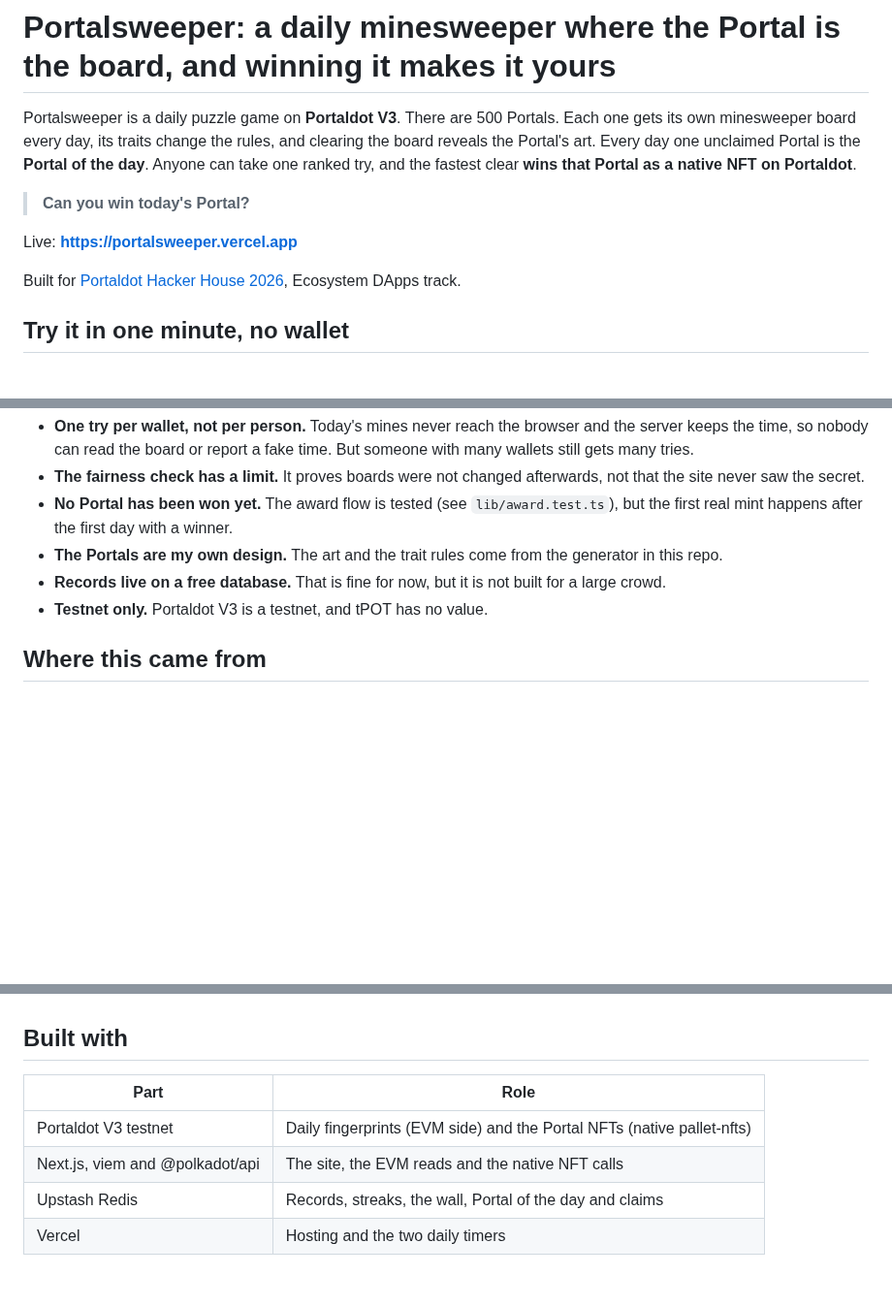
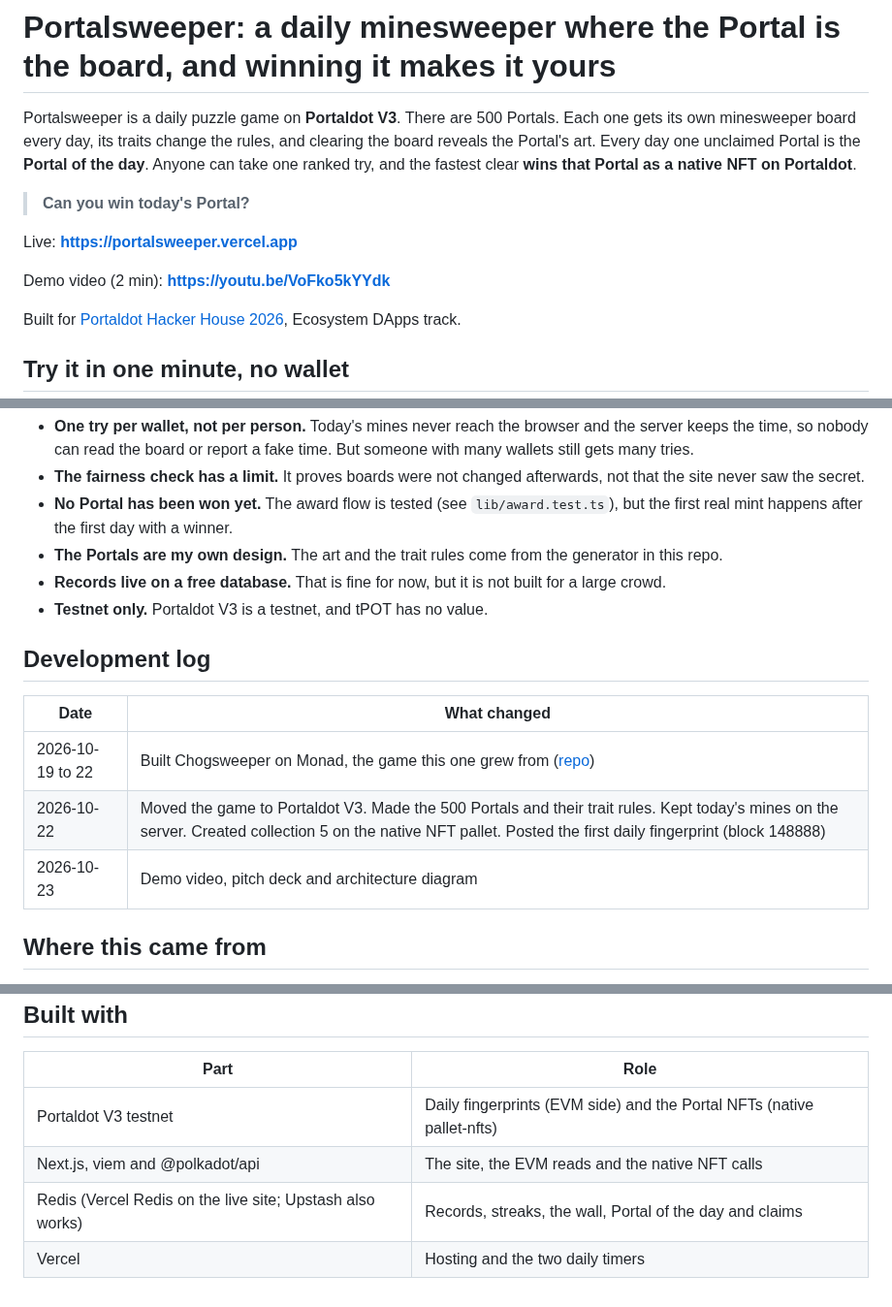
Before and after one commit to Sireadell/portalsweeper, a Markdown page: README.md, 3 parts joined by grey strips. Shown at 97% size. GitHub-like rendering; blank space fills up the shorter version.

```diff
--- a/README.md
+++ b/README.md
@@ -7,6 +7,8 @@ Every day one unclaimed Portal is the **Portal of the day**. Anyone can take one
 > **Can you win today's Portal?**
 
 Live: **https://portalsweeper.vercel.app**
+
+Demo video (2 min): **https://youtu.be/VoFko5kYYdk**
 
 Built for [Portaldot Hacker House 2026](https://dorahacks.io/hackathon/portaldot-hacker-house-2026), Ecosystem DApps track.
 
@@ -135,6 +143,14 @@ Still to do before Nov 6:
 - **The Portals are my own design.** The art and the trait rules come from the generator in this repo.
 - **Records live on a free database.** That is fine for now, but it is not built for a large crowd.
 - **Testnet only.** Portaldot V3 is a testnet, and tPOT has no value.
+
+## Development log
+
+| Date | What changed |
+|---|---|
+| 2026-10-19 to 22 | Built Chogsweeper on Monad, the game this one grew from ([repo](https://github.com/Sireadell/chogsweeper)) |
+| 2026-10-22 | Moved the game to Portaldot V3. Made the 500 Portals and their trait rules. Kept today's mines on the server. Created collection 5 on the native NFT pallet. Posted the first daily fingerprint (block 148888) |
+| 2026-10-23 | Demo video, pitch deck and architecture diagram |
 
 ## Where this came from
 
@@ -191,5 +207,5 @@ Nothing secret is ever written in this repo.
 |---|---|
 | Portaldot V3 testnet | Daily fingerprints (EVM side) and the Portal NFTs (native pallet-nfts) |
 | Next.js, viem and @polkadot/api | The site, the EVM reads and the native NFT calls |
-| Upstash Redis | Records, streaks, the wall, Portal of the day and claims |
+| Redis (Vercel Redis on the live site; Upstash also works) | Records, streaks, the wall, Portal of the day and claims |
 | Vercel | Hosting and the two daily timers |
```
Also changed, not shown: other parts of README.md (+12 -6 lines), docs/architecture.png (added).
